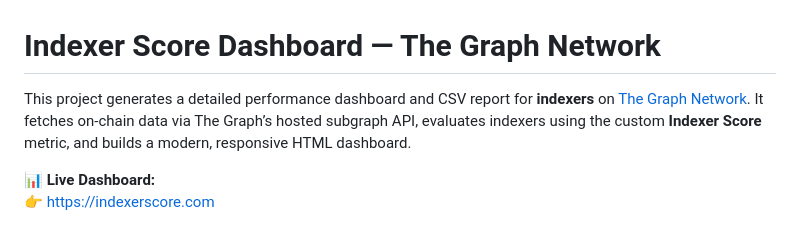
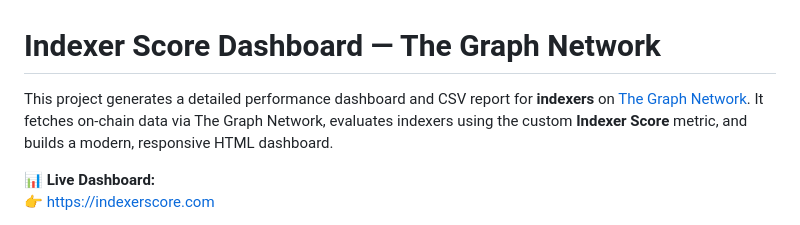
Before and after one commit to pdiomede/indexerscore, a Markdown page: README.md, the part around the change. Rendered like a GitHub page.

```diff
--- a/README.md
+++ b/README.md
@@ -1,5 +1,5 @@
 # Indexer Score Dashboard — The Graph Network
-This project generates a detailed performance dashboard and CSV report for **indexers** on [The Graph Network](https://thegraph.com). It fetches on-chain data via The Graph’s hosted subgraph API, evaluates indexers using the custom **Indexer Score** metric, and builds a modern, responsive HTML dashboard.
+This project generates a detailed performance dashboard and CSV report for **indexers** on [The Graph Network](https://thegraph.com). It fetches on-chain data via The Graph Network, evaluates indexers using the custom **Indexer Score** metric, and builds a modern, responsive HTML dashboard.
 
 📊 **Live Dashboard:**
 👉 [https://indexerscore.com](https://indexerscore.com)
```
